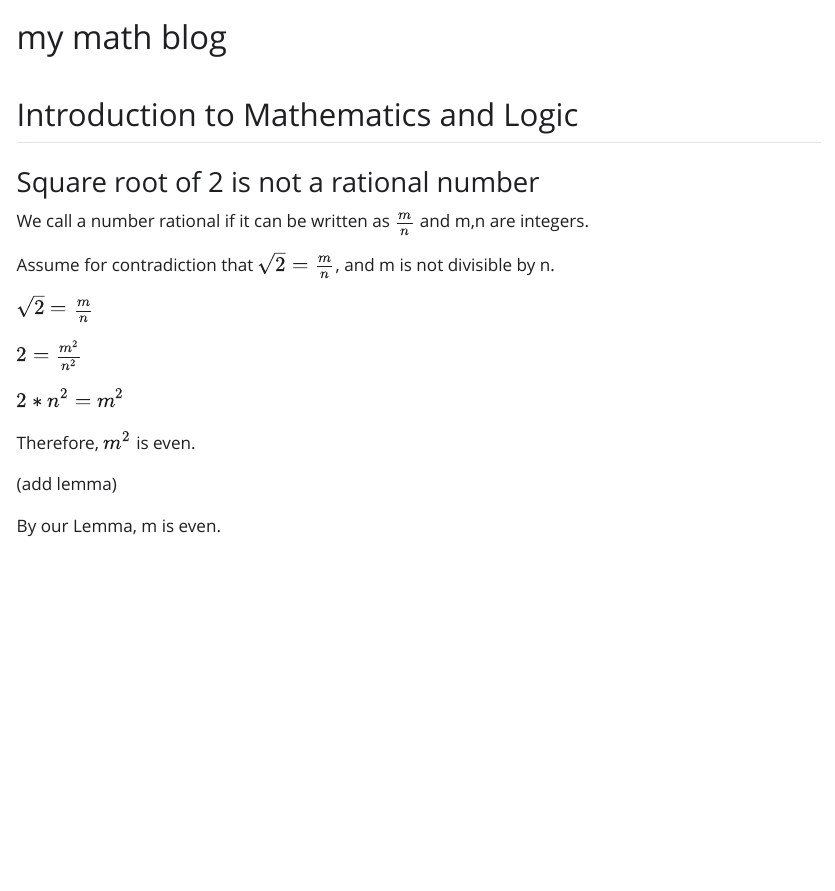
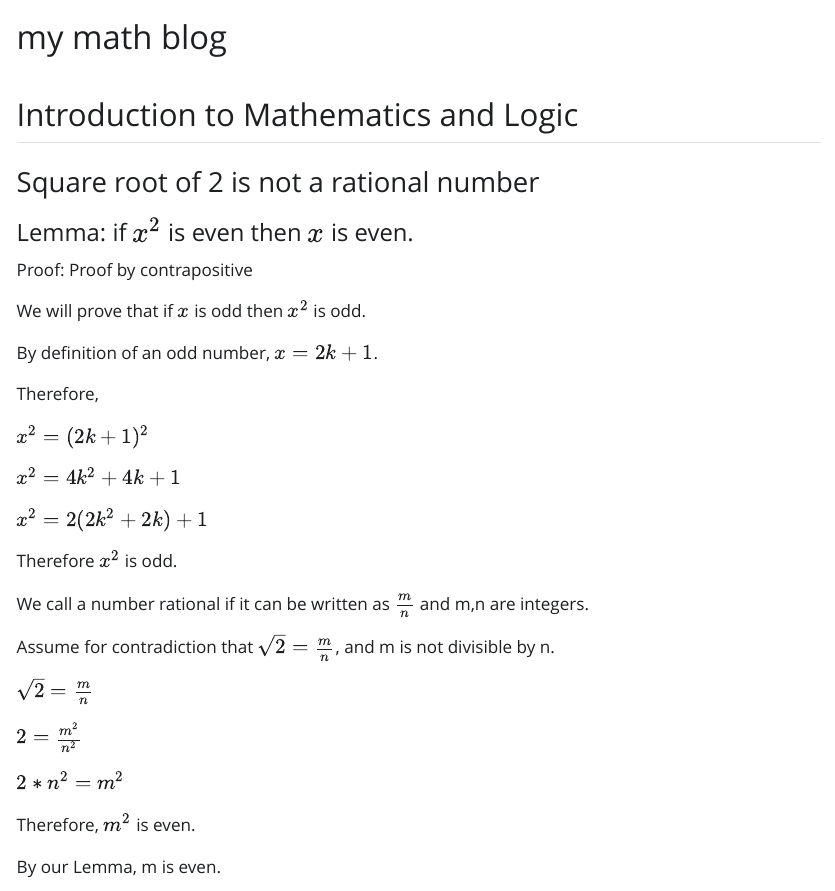
Before and after one commit to zacharyyuu/zacharyyuu.github.io, a Quarto document (index.qmd): the page in a window 1100 px wide, from its top. The pictures show the output file index.html that the author committed with the source, opened offline; Quarto's library style sheets are replaced by a plain one without menus.

Commit message:
added lemma

```diff
--- a/index.qmd
+++ b/index.qmd
@@ -5,6 +5,24 @@ editor: visual
 ---
 
 ## Introduction to Mathematics and Logic
+
+#### Lemma: if $x^2$ is even then $x$ is even.
+
+Proof: Proof by contrapositive
+
+We will prove that if $x$ is odd then $x^2$ is odd.
+
+By definition of an odd number, $x=2k+1$.
+
+Therefore,
+
+$x^2=(2k+1)^2$
+
+$x^2=4k^2+4k+1$
+
+$x^2=2(2k^2+2k)+1$
+
+Therefore $x^2$ is odd.
 
 ### Square root of 2 is not a rational number
 
@@ -20,8 +38,6 @@ $2*n^2=m^2$
 
 Therefore, $m^2$ is even.
 
-(add lemma)
-
 By our Lemma, m is even.
 
 $2*n^2=m^2$
```
Also changed, not shown: index.html, index.qmd (4 more changed lines).
